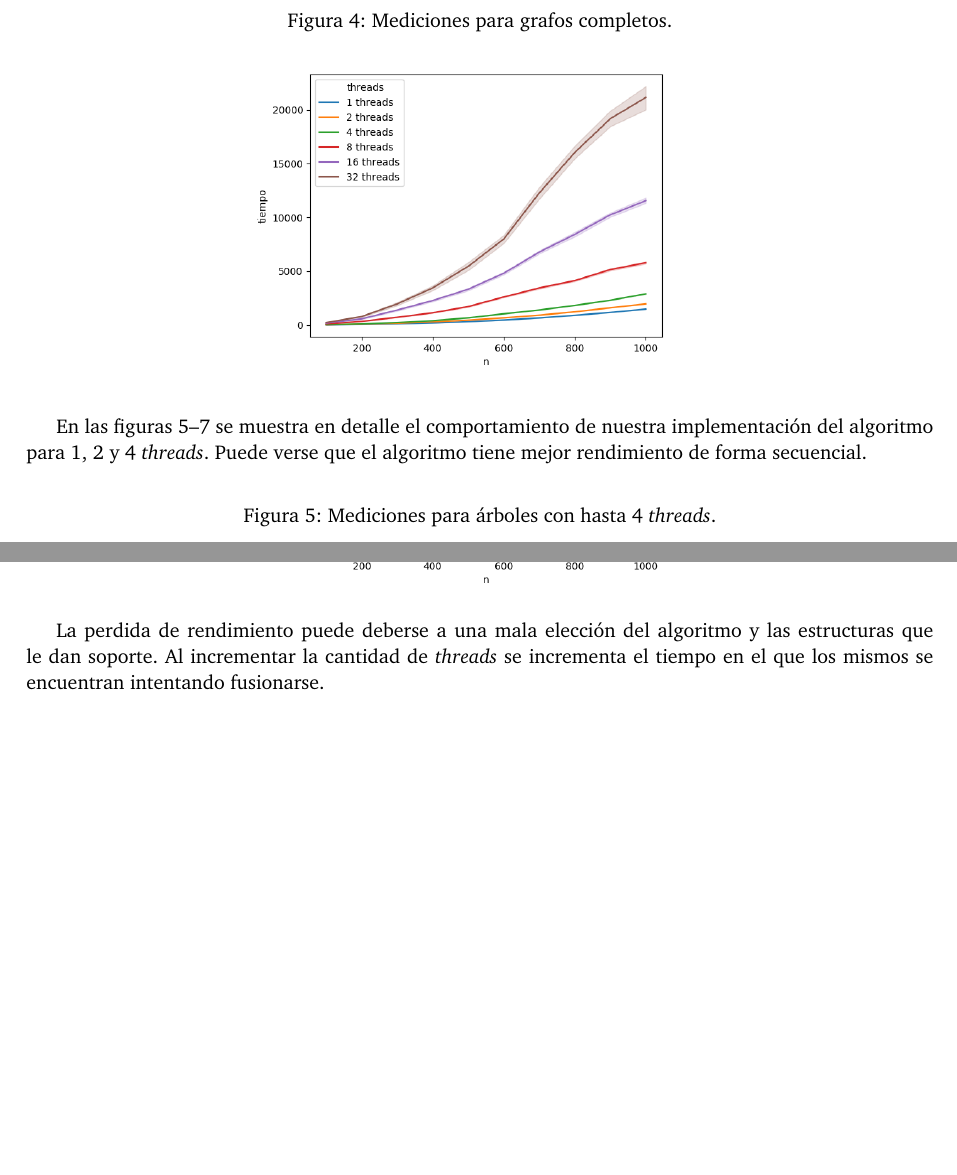
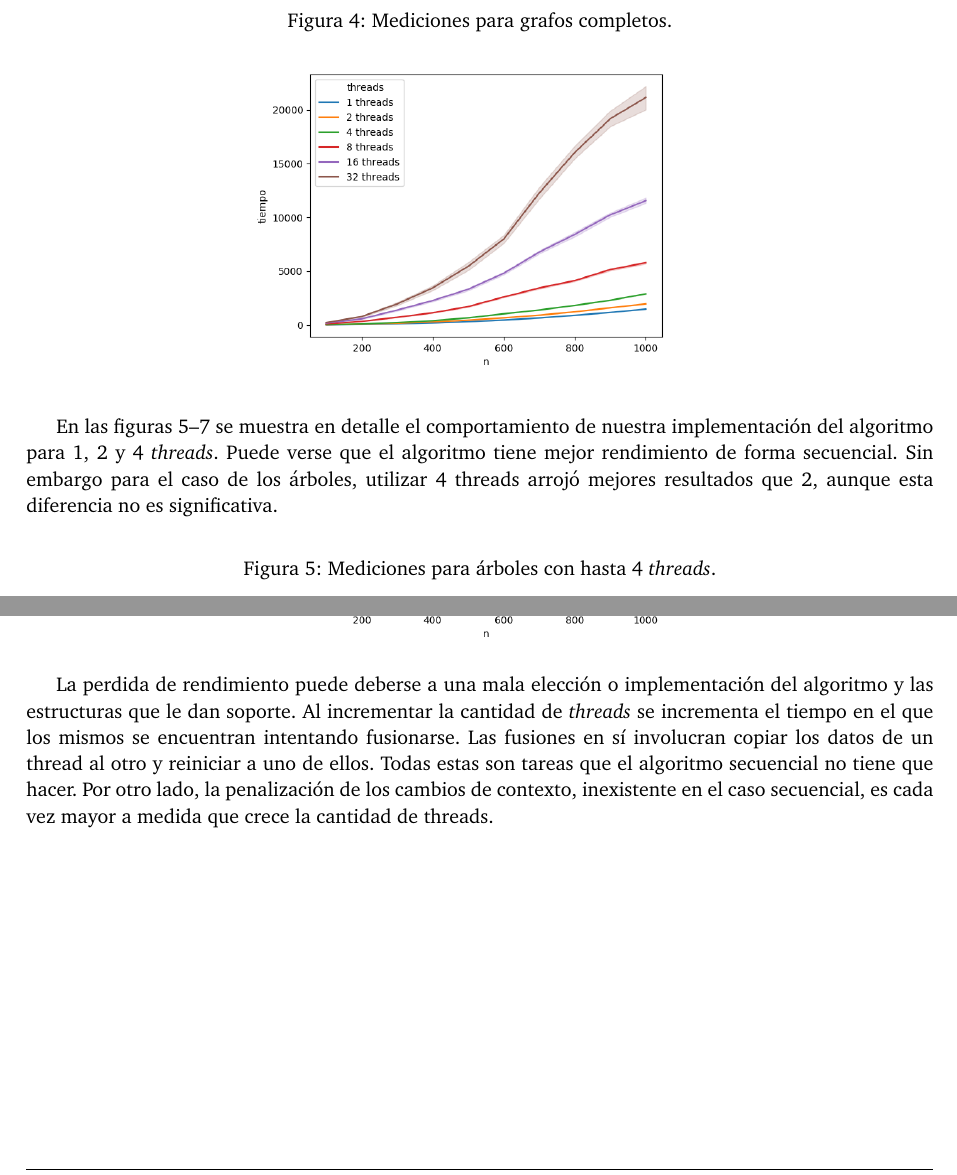
Before and after one commit to joaromera/multithreaded-minimum-spanning-trees, a LaTeX document (informe/informe.tex, which reads informe/3-pruebas.tex): two parts of page 10 of 11, joined at a grey line, cut so that both start at the same text, the shorter picture padded with empty space. Compiled offline with pdfLaTeX.

Commit message:
más hipotesis

```diff
--- a/informe/3-pruebas.tex
+++ b/informe/3-pruebas.tex
@@ -64,7 +65,8 @@ mediciones de 8, 16 y 32 \textit{threads}, cantidad que supera la cantidad de
 En las figuras~\ref{fig:arboles124}--\ref{fig:completos124} se muestra en
 detalle el comportamiento de nuestra implementación del algoritmo para 1, 2 y 4
 \textit{threads}. Puede verse que el algoritmo tiene mejor rendimiento de forma
-secuencial.
+secuencial. Sin embargo para el caso de los árboles, utilizar 4 threads arrojó
+mejores resultados que 2, aunque esta diferencia no es significativa.
 
 \begin{figure}[h]
 \caption{Mediciones para árboles con hasta 4 \textit{threads}.}
@@ -87,8 +89,12 @@ secuencial.
 \label{fig:completos124}
 \end{figure}
 
-La perdida de rendimiento puede deberse a una mala elección del algoritmo y las
-estructuras que le dan soporte. Al incrementar la cantidad de \textit{threads}
-se incrementa el tiempo en el que los mismos se encuentran intentando
-fusionarse.
+La perdida de rendimiento puede deberse a una mala elección o implementación
+del algoritmo y las estructuras que le dan soporte. Al incrementar la
+cantidad de \textit{threads} se incrementa el tiempo en el que los mismos se
+ encuentran intentando fusionarse. Las fusiones en sí involucran copiar los
+ datos de un thread al otro y reiniciar a uno de ellos. Todas estas son tareas
+ que el algoritmo secuencial no tiene que hacer. Por otro lado, la penalización
+  de los cambios de contexto, inexistente en el caso secuencial, es cada vez
+  mayor a medida que crece la cantidad de threads.
 % FIXME tirar más hipotesis.
```
Also changed, not shown: informe/3-pruebas.tex (3 more changed lines).
